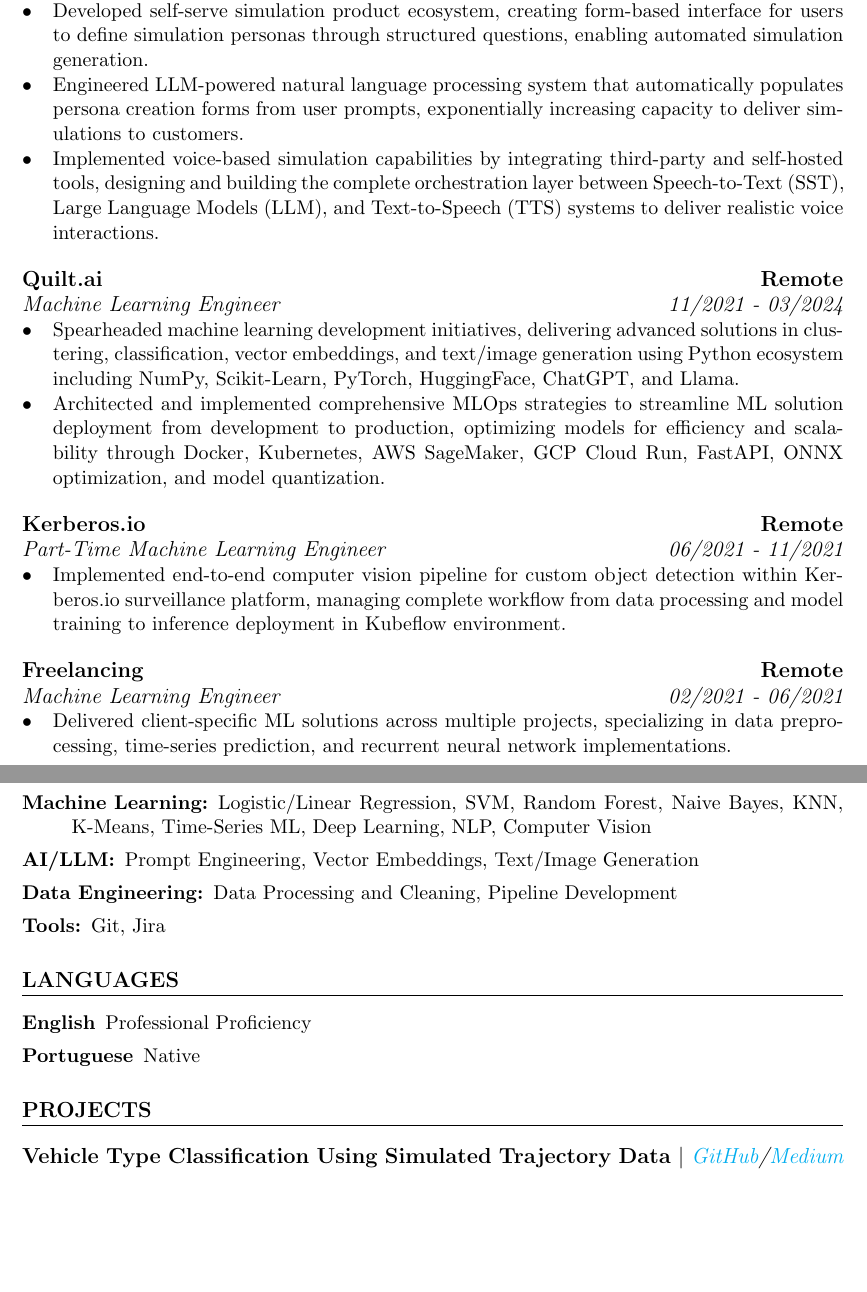
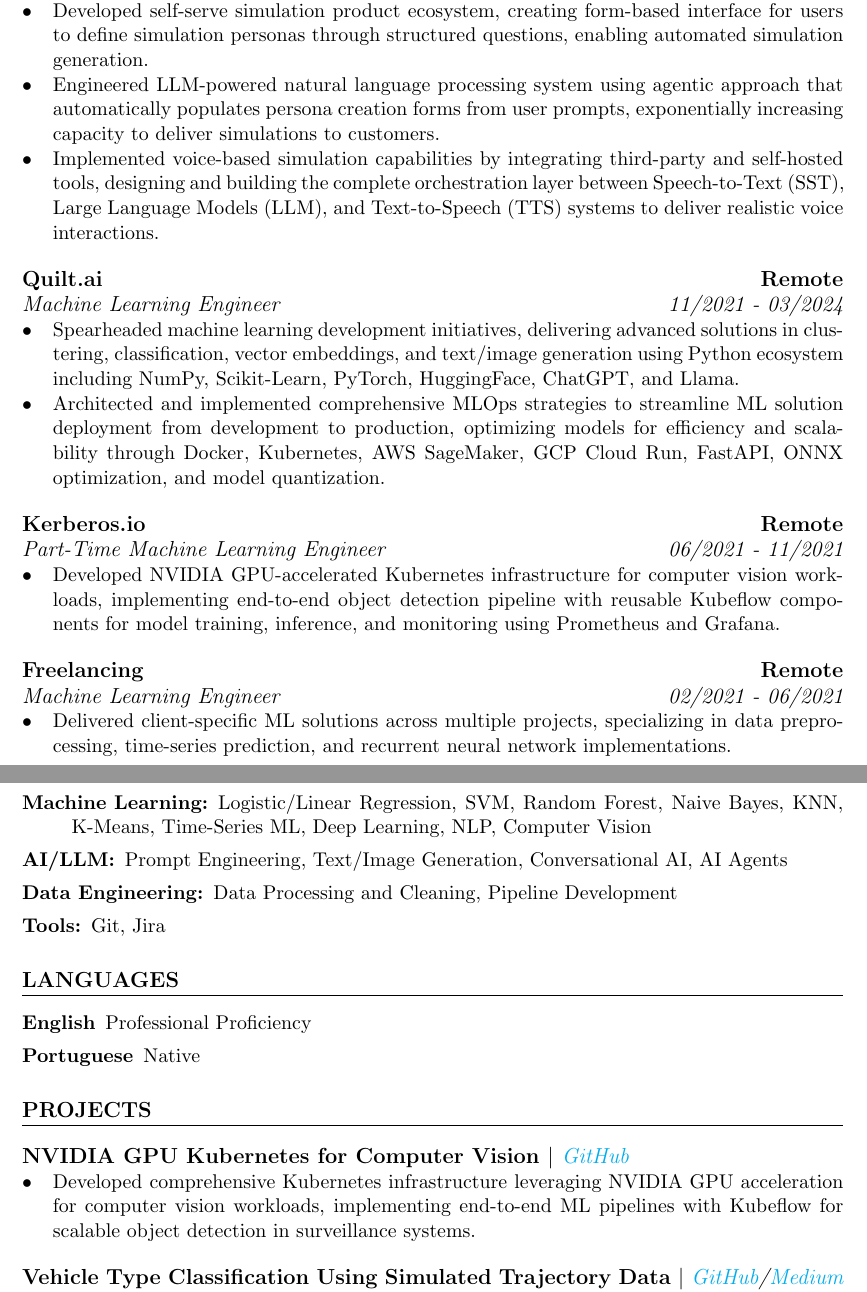
Before and after one commit to Pedrohgv/Pedrohgv.github.io, a LaTeX CV (CV/resume.tex): two parts of pages 1 and 2 of 2, joined at a grey line, cut so that both start at the same text, the shorter picture padded with empty space. Compiled offline with pdfLaTeX.

Commit message:
Added Kerberos exp Enhanced CV

```diff
--- a/CV/resume.tex
+++ b/CV/resume.tex
@@ -65,7 +65,7 @@
 \subsubsection{Machine Learning Engineer \hfill 03/2024 - Present}
 \begin{itemize}
 	\item Developed self-serve simulation product ecosystem, creating form-based interface for users to define simulation personas through structured questions, enabling automated simulation generation.
-	\item Engineered LLM-powered natural language processing system that automatically populates persona creation forms from user prompts, exponentially increasing capacity to deliver simulations to customers.
+	\item Engineered LLM-powered natural language processing system using agentic approach that automatically populates persona creation forms from user prompts, exponentially increasing capacity to deliver simulations to customers.
 	\item Implemented voice-based simulation capabilities by integrating third-party and self-hosted tools, designing and building the complete orchestration layer between Speech-to-Text (SST), Large Language Models (LLM), and Text-to-Speech (TTS) systems to deliver realistic voice interactions.
 \end{itemize}
 
@@ -79,7 +79,7 @@
 \subsection{Kerberos.io \hfill Remote}
 \subsubsection{Part-Time Machine Learning Engineer \hfill 06/2021 - 11/2021}
 \begin{itemize}
-	\item Implemented end-to-end computer vision pipeline for custom object detection within Kerberos.io surveillance platform, managing complete workflow from data processing and model training to inference deployment in Kubeflow environment.
+	\item Developed NVIDIA GPU-accelerated Kubernetes infrastructure for computer vision workloads, implementing end-to-end object detection pipeline with reusable Kubeflow components for model training, inference, and monitoring using Prometheus and Grafana.
 \end{itemize}
 
 \subsection{Freelancing \hfill Remote}
@@ -104,7 +104,7 @@
 	\item[MLOps:] SageMaker, Docker, Kubernetes, Kubeflow, Kafka, GCP, Prefect, Cloud Run, ONNX
 	\item[Python:] NumPy, Pandas, Scikit-Learn, StatsModels, LifeLines, sktime, TensorFlow, PyTorch, Matplotlib, Plotly, Flask, FastAPI
 	\item[Machine Learning:] Logistic/Linear Regression, SVM, Random Forest, Naive Bayes, KNN, K-Means, Time-Series ML, Deep Learning, NLP, Computer Vision
-	\item[AI/LLM:] Prompt Engineering, Vector Embeddings, Text/Image~Generation
+	\item[AI/LLM:] Prompt Engineering, Text/Image Generation, Conversational AI, AI Agents
 	\item[Data Engineering:] Data Processing and Cleaning, Pipeline Development
 	\item[Tools:] Git, Jira
 \end{description}
@@ -118,6 +118,11 @@
 
 \section{Projects}
 %=================
+\subsection{NVIDIA GPU Kubernetes for Computer Vision $|$ \normalfont\textit{\href{https://github.com/Pedrohgv/nvidia-gpu-kubernetes}{GitHub}}}
+\begin{itemize}
+  \item Developed comprehensive Kubernetes infrastructure leveraging NVIDIA GPU acceleration for computer vision workloads, implementing end-to-end ML pipelines with Kubeflow for scalable object detection in surveillance systems.
+\end{itemize}
+
 \subsection{Vehicle Type Classification Using Simulated Trajectory Data $|$ \normalfont\textit{\href{https://github.com/Pedrohgv/standard-traffic-data/blob/main/knowledge/Vehicle_Type_Prediction.ipynb}{GitHub}/\href{https://towardsdatascience.com/vehicle-type-prediction-using-simulated-trajectory-data-59a522e30003/}{Medium}}}
 \begin{itemize}
   \item Developed machine learning model to classify vehicle types from simulated trajectory data, achieving an F1-Score of 0.87 through feature engineering and model optimization.
```
Also changed, not shown: CV/resume.pdf.
